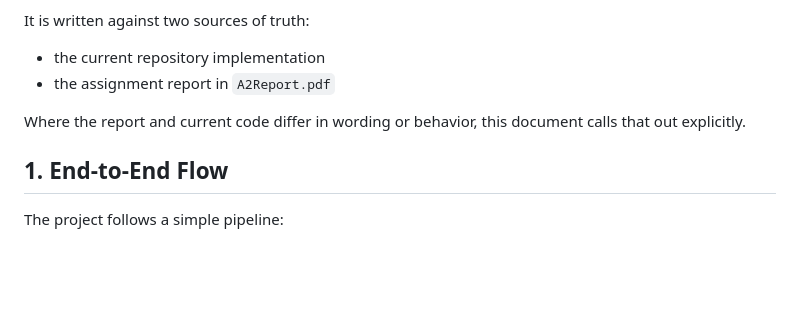
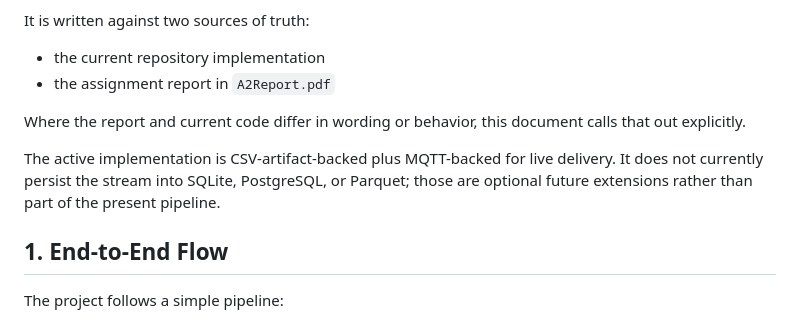
Before and after one commit to arhawk/NEM-Monitoring-Dashboard, a Markdown page: docs/data_pipeline_and_missing_values.md, the part around the change. Rendered like a GitHub page; blank space fills up the shorter version.

```diff
--- a/docs/data_pipeline_and_missing_values.md
+++ b/docs/data_pipeline_and_missing_values.md
@@ -8,6 +8,8 @@ It is written against two sources of truth:
 - the assignment report in `A2Report.pdf`
 
 Where the report and current code differ in wording or behavior, this document calls that out explicitly.
+
+The active implementation is CSV-artifact-backed plus MQTT-backed for live delivery. It does not currently persist the stream into SQLite, PostgreSQL, or Parquet; those are optional future extensions rather than part of the present pipeline.
 
 ## 1. End-to-End Flow
 
```
Also changed, not shown: README.md (+58 -2 lines).
